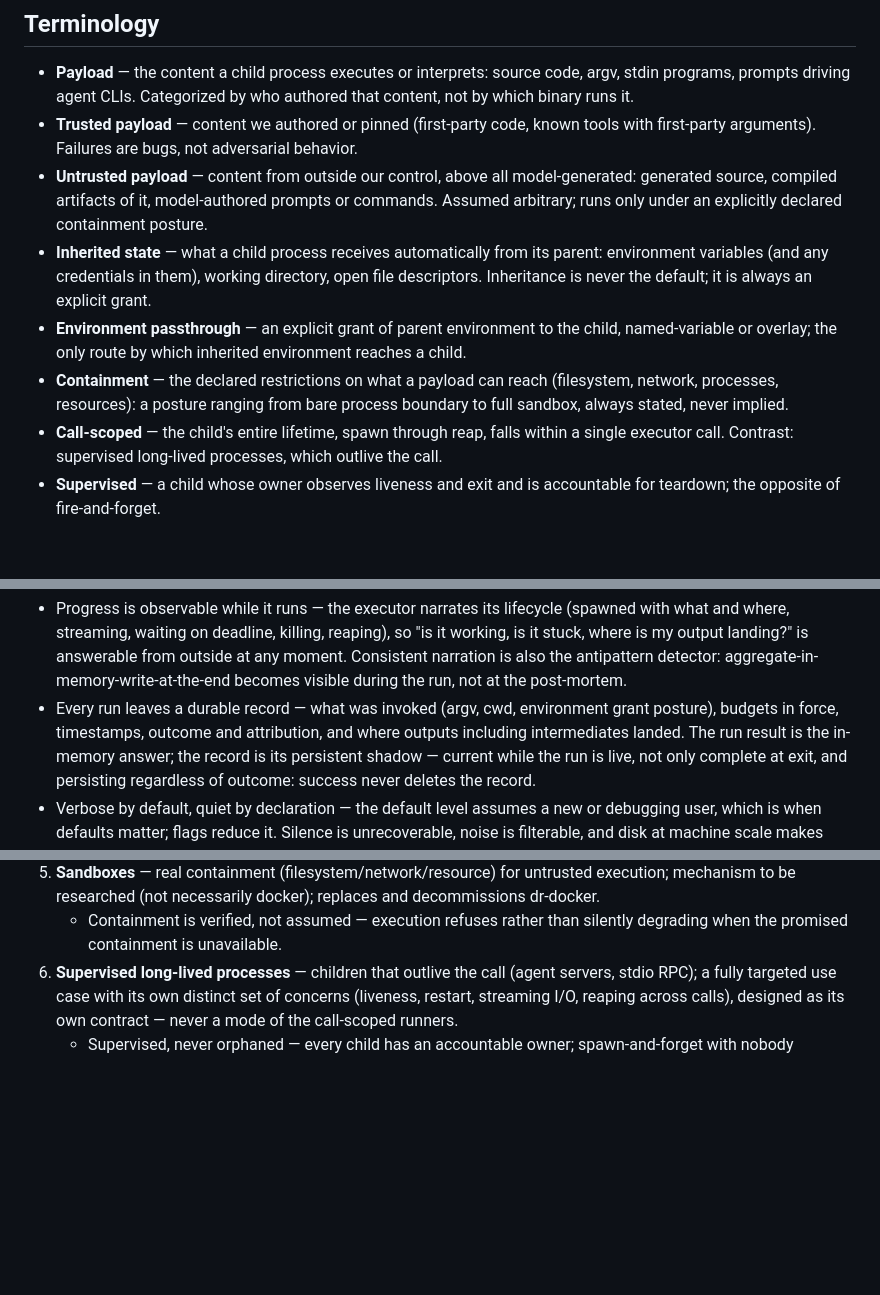
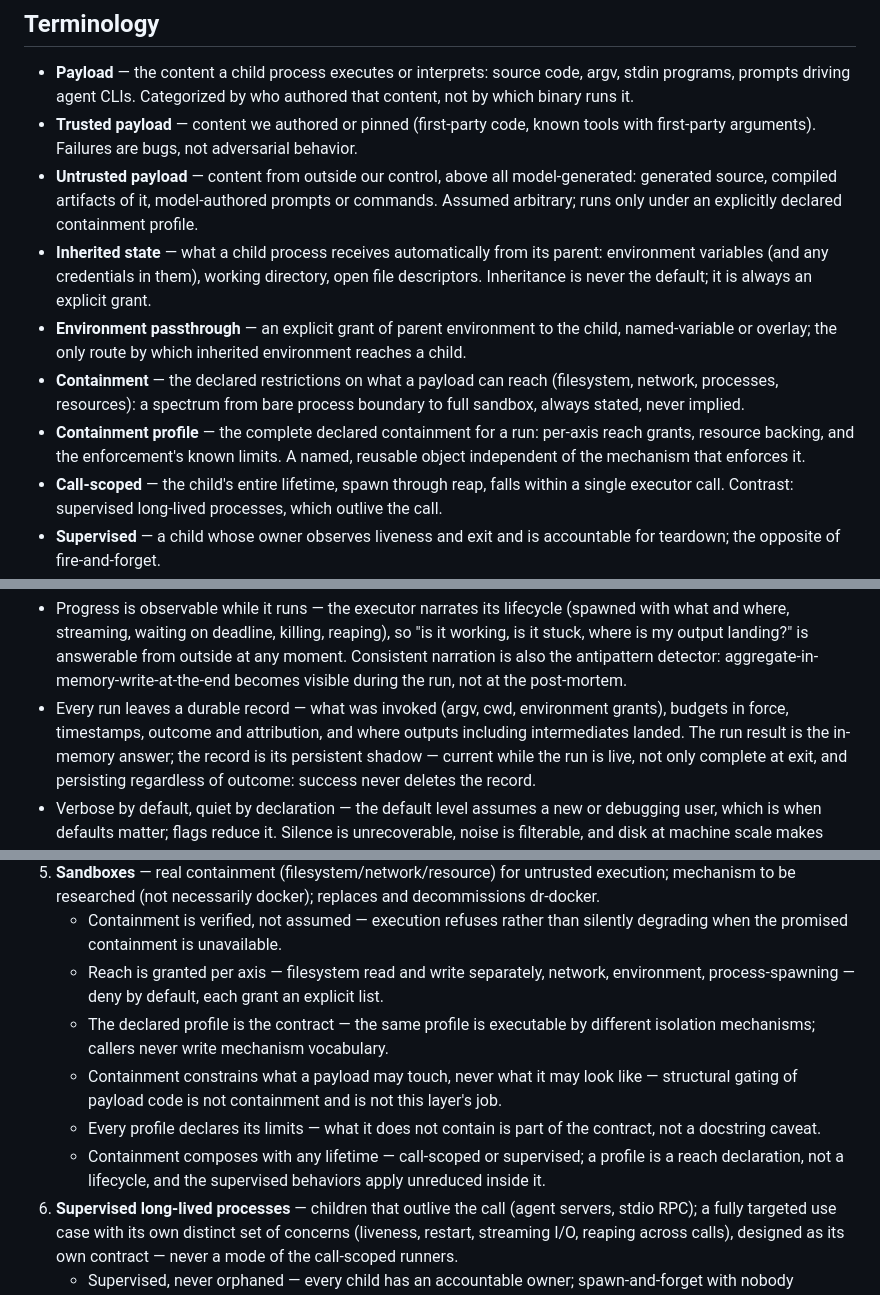
Before and after one commit to danielle-rothermel/dr-exec, a Markdown page: docs/target-usecases.md, 3 parts joined by grey strips. Rendered like a GitHub page; blank space fills up the shorter version.

Commit message:
add sandbox behavior bullets and containment profile terminology

```diff
--- a/docs/target-usecases.md
+++ b/docs/target-usecases.md
@@ -4,10 +4,11 @@
 
 - **Payload** — the content a child process executes or interprets: source code, argv, stdin programs, prompts driving agent CLIs. Categorized by who authored that content, not by which binary runs it.
 - **Trusted payload** — content we authored or pinned (first-party code, known tools with first-party arguments). Failures are bugs, not adversarial behavior.
-- **Untrusted payload** — content from outside our control, above all model-generated: generated source, compiled artifacts of it, model-authored prompts or commands. Assumed arbitrary; runs only under an explicitly declared containment posture.
+- **Untrusted payload** — content from outside our control, above all model-generated: generated source, compiled artifacts of it, model-authored prompts or commands. Assumed arbitrary; runs only under an explicitly declared containment profile.
 - **Inherited state** — what a child process receives automatically from its parent: environment variables (and any credentials in them), working directory, open file descriptors. Inheritance is never the default; it is always an explicit grant.
 - **Environment passthrough** — an explicit grant of parent environment to the child, named-variable or overlay; the only route by which inherited environment reaches a child.
-- **Containment** — the declared restrictions on what a payload can reach (filesystem, network, processes, resources): a posture ranging from bare process boundary to full sandbox, always stated, never implied.
+- **Containment** — the declared restrictions on what a payload can reach (filesystem, network, processes, resources): a spectrum from bare process boundary to full sandbox, always stated, never implied.
+- **Containment profile** — the complete declared containment for a run: per-axis reach grants, resource backing, and the enforcement's known limits. A named, reusable object independent of the mechanism that enforces it.
 - **Call-scoped** — the child's entire lifetime, spawn through reap, falls within a single executor call. Contrast: supervised long-lived processes, which outlive the call.
 - **Supervised** — a child whose owner observes liveness and exit and is accountable for teardown; the opposite of fire-and-forget.
 - **Liveness** — verified evidence that a process is still the child we spawned: identity, not a bare pid check.
@@ -88,7 +89,7 @@ intermediate is lost data, not lost convenience.
   is also the antipattern detector: aggregate-in-memory-write-at-the-end
   becomes visible during the run, not at the post-mortem.
 - Every run leaves a durable record — what was invoked (argv, cwd,
-  environment grant posture), budgets in force, timestamps, outcome and
+  environment grants), budgets in force, timestamps, outcome and
   attribution, and where outputs including intermediates landed. The run
   result is the in-memory answer; the record is its persistent shadow —
   current while the run is live, not only complete at exit, and persisting
@@ -134,6 +135,11 @@ intermediate is lost data, not lost convenience.
    - No survivors — when a run ends, by any path, the child's entire process tree is gone before the call returns.
 5. **Sandboxes** — real containment (filesystem/network/resource) for untrusted execution; mechanism to be researched (not necessarily docker); replaces and decommissions dr-docker.
    - Containment is verified, not assumed — execution refuses rather than silently degrading when the promised containment is unavailable.
+   - Reach is granted per axis — filesystem read and write separately, network, environment, process-spawning — deny by default, each grant an explicit list.
+   - The declared profile is the contract — the same profile is executable by different isolation mechanisms; callers never write mechanism vocabulary.
+   - Containment constrains what a payload may touch, never what it may look like — structural gating of payload code is not containment and is not this layer's job.
+   - Every profile declares its limits — what it does not contain is part of the contract, not a docstring caveat.
+   - Containment composes with any lifetime — call-scoped or supervised; a profile is a reach declaration, not a lifecycle, and the supervised behaviors apply unreduced inside it.
 6. **Supervised long-lived processes** — children that outlive the call (agent servers, stdio RPC); a fully targeted use case with its own distinct set of concerns (liveness, restart, streaming I/O, reaping across calls), designed as its own contract — never a mode of the call-scoped runners.
    - Supervised, never orphaned — every child has an accountable owner; spawn-and-forget with nobody responsible for observing exit and reaping does not exist.
    - Exit is an observed event — child death is detected and surfaced promptly with attribution (crash vs clean exit vs killed), not discovered as a broken pipe on next use.
```
Also changed, not shown: docs/current-implementations.md (+1 -1 lines).
